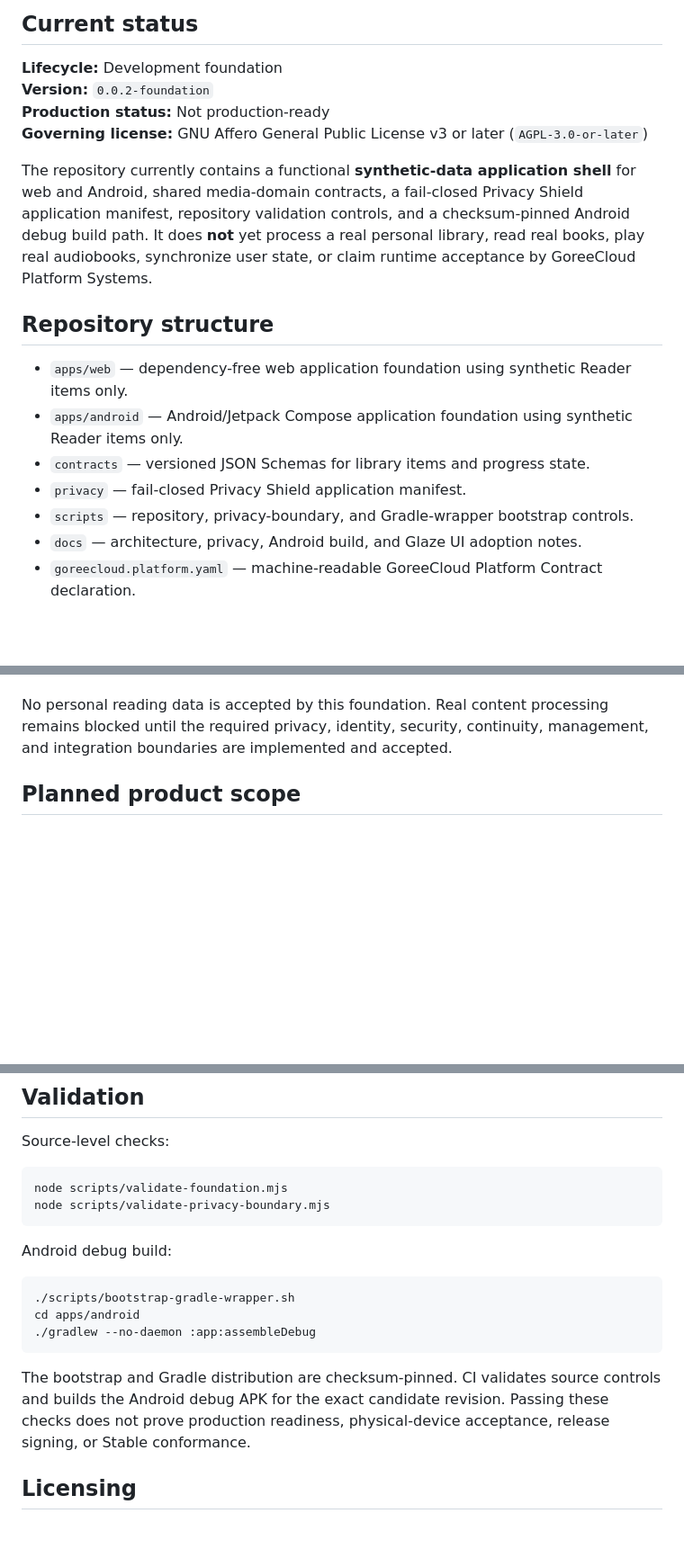
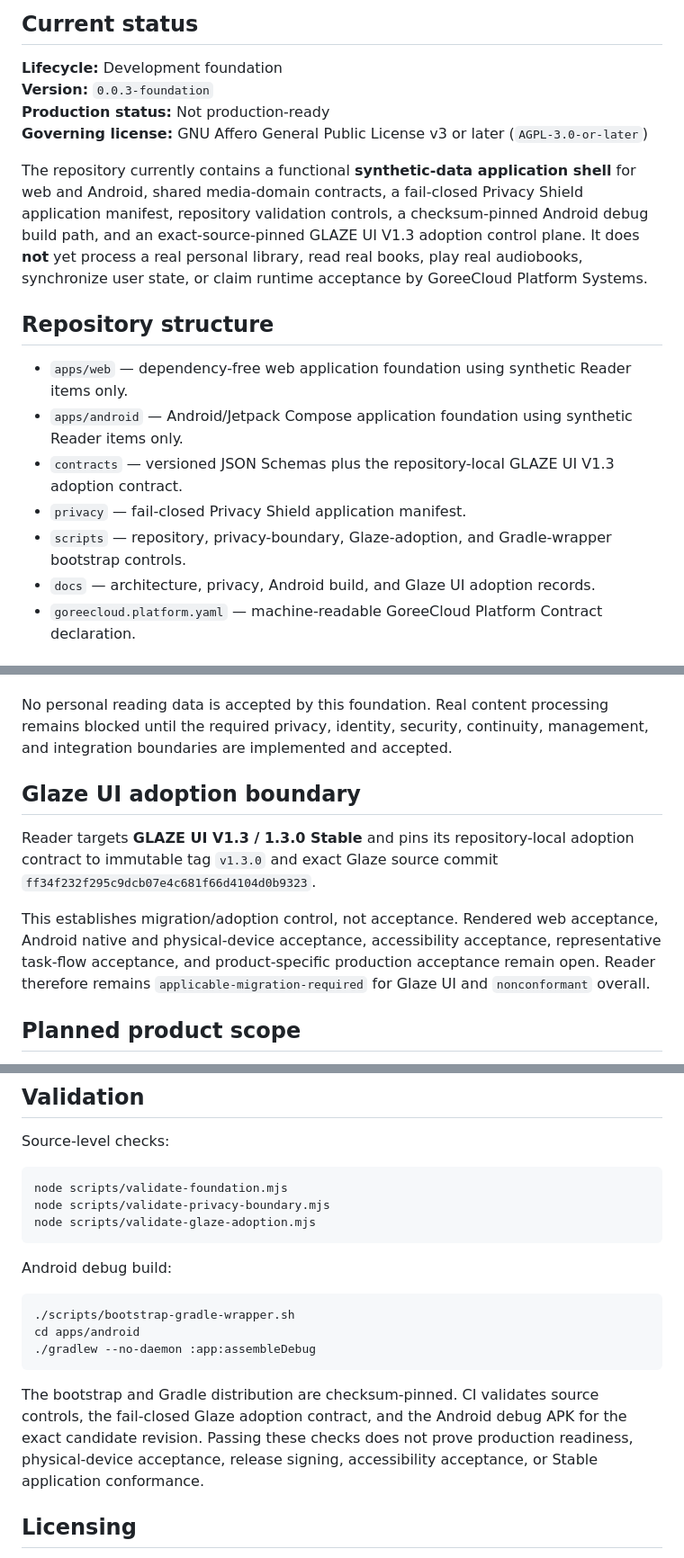
Before and after one commit to GoreeCloud/goreecloud-reader, a Markdown page: README.md, 3 parts joined by grey strips. Shown at 90% size. GitHub-like rendering; blank space fills up the shorter version.

````diff
--- a/README.md
+++ b/README.md
@@ -7,20 +7,20 @@ GoreeCloud Reader is an original GoreeCloud-owned, open-source, self-hosted read
 ## Current status
 
 **Lifecycle:** Development foundation
-**Version:** `0.0.2-foundation`
+**Version:** `0.0.3-foundation`
 **Production status:** Not production-ready
 **Governing license:** GNU Affero General Public License v3 or later (`AGPL-3.0-or-later`)
 
-The repository currently contains a functional **synthetic-data application shell** for web and Android, shared media-domain contracts, a fail-closed Privacy Shield application manifest, repository validation controls, and a checksum-pinned Android debug build path. It does **not** yet process a real personal library, read real books, play real audiobooks, synchronize user state, or claim runtime acceptance by GoreeCloud Platform Systems.
+The repository currently contains a functional **synthetic-data application shell** for web and Android, shared media-domain contracts, a fail-closed Privacy Shield application manifest, repository validation controls, a checksum-pinned Android debug build path, and an exact-source-pinned GLAZE UI V1.3 adoption control plane. It does **not** yet process a real personal library, read real books, play real audiobooks, synchronize user state, or claim runtime acceptance by GoreeCloud Platform Systems.
 
 ## Repository structure
 
 - `apps/web` — dependency-free web application foundation using synthetic Reader items only.
 - `apps/android` — Android/Jetpack Compose application foundation using synthetic Reader items only.
-- `contracts` — versioned JSON Schemas for library items and progress state.
+- `contracts` — versioned JSON Schemas plus the repository-local GLAZE UI V1.3 adoption contract.
 - `privacy` — fail-closed Privacy Shield application manifest.
-- `scripts` — repository, privacy-boundary, and Gradle-wrapper bootstrap controls.
-- `docs` — architecture, privacy, Android build, and Glaze UI adoption notes.
+- `scripts` — repository, privacy-boundary, Glaze-adoption, and Gradle-wrapper bootstrap controls.
+- `docs` — architecture, privacy, Android build, and Glaze UI adoption records.
 - `goreecloud.platform.yaml` — machine-readable GoreeCloud Platform Contract declaration.
 
 ## Foundation behavior
@@ -35,6 +35,12 @@ The web and Android shells demonstrate:
 
 No personal reading data is accepted by this foundation. Real content processing remains blocked until the required privacy, identity, security, continuity, management, and integration boundaries are implemented and accepted.
 
+## Glaze UI adoption boundary
+
+Reader targets **GLAZE UI V1.3 / 1.3.0 Stable** and pins its repository-local adoption contract to immutable tag `v1.3.0` and exact Glaze source commit `ff34f232f295c9dcb07e4c681f66d4104d0b9323`.
+
+This establishes migration/adoption control, not acceptance. Rendered web acceptance, Android native and physical-device acceptance, accessibility acceptance, representative task-flow acceptance, and product-specific production acceptance remain open. Reader therefore remains `applicable-migration-required` for Glaze UI and `nonconformant` overall.
+
 ## Planned product scope
 
 The authoritative feature plan is tracked in [`FEATURE-ROADMAP.md`](FEATURE-ROADMAP.md). Planned work includes specialized manga/comic, EPUB, PDF, webtoon, and audiobook experiences; metadata scanning and editing; offline access; cross-device state; user profiles and permissions; accessibility; original-file preservation; and all required GoreeCloud Platform-System integrations.
@@ -46,6 +52,7 @@ Source-level checks:
 ```bash
 node scripts/validate-foundation.mjs
 node scripts/validate-privacy-boundary.mjs
+node scripts/validate-glaze-adoption.mjs
 ```
 
 Android debug build:
@@ -56,7 +63,7 @@ cd apps/android
 ./gradlew --no-daemon :app:assembleDebug
 ```
 
-The bootstrap and Gradle distribution are checksum-pinned. CI validates source controls and builds the Android debug APK for the exact candidate revision. Passing these checks does not prove production readiness, physical-device acceptance, release signing, or Stable conformance.
+The bootstrap and Gradle distribution are checksum-pinned. CI validates source controls, the fail-closed Glaze adoption contract, and the Android debug APK for the exact candidate revision. Passing these checks does not prove production readiness, physical-device acceptance, release signing, accessibility acceptance, or Stable application conformance.
 
 ## Licensing
 
````
